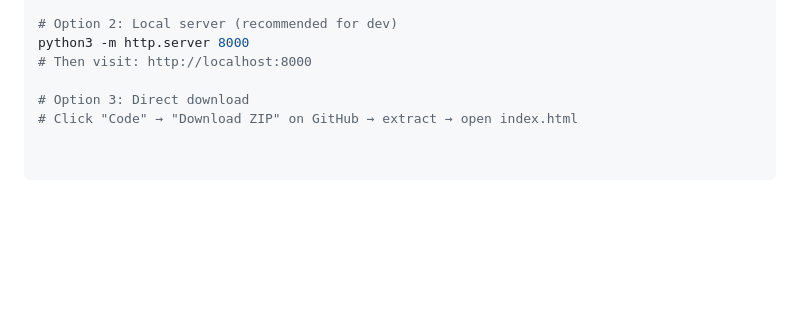
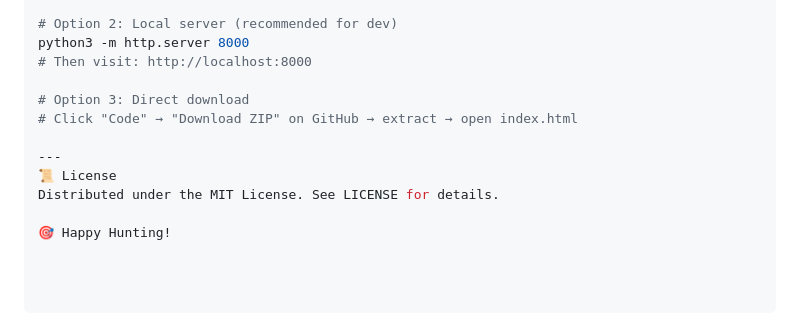
Before and after one commit to 0xS3id0x/0xS3id0x-Manual-Testing-Checklist, a Markdown page: README.md, the part around the change. GitHub-like rendering; blank space fills up the shorter version.

```diff
--- a/README.md
+++ b/README.md
@@ -116,3 +116,9 @@ python3 -m http.server 8000
 
 # Option 3: Direct download
 # Click "Code" → "Download ZIP" on GitHub → extract → open index.html
+
+---
+📜 License
+Distributed under the MIT License. See LICENSE for details.
+
+🎯 Happy Hunting!
```
